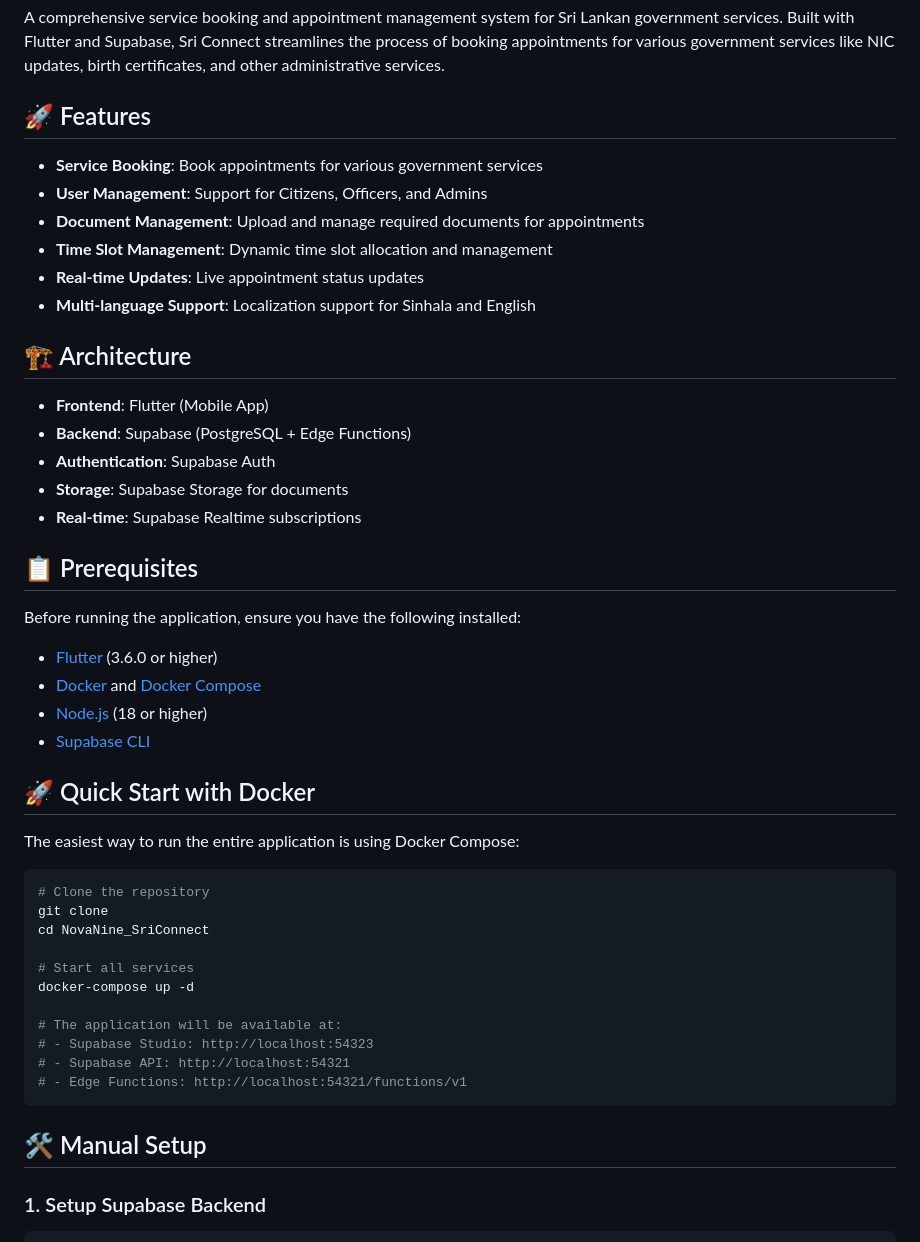
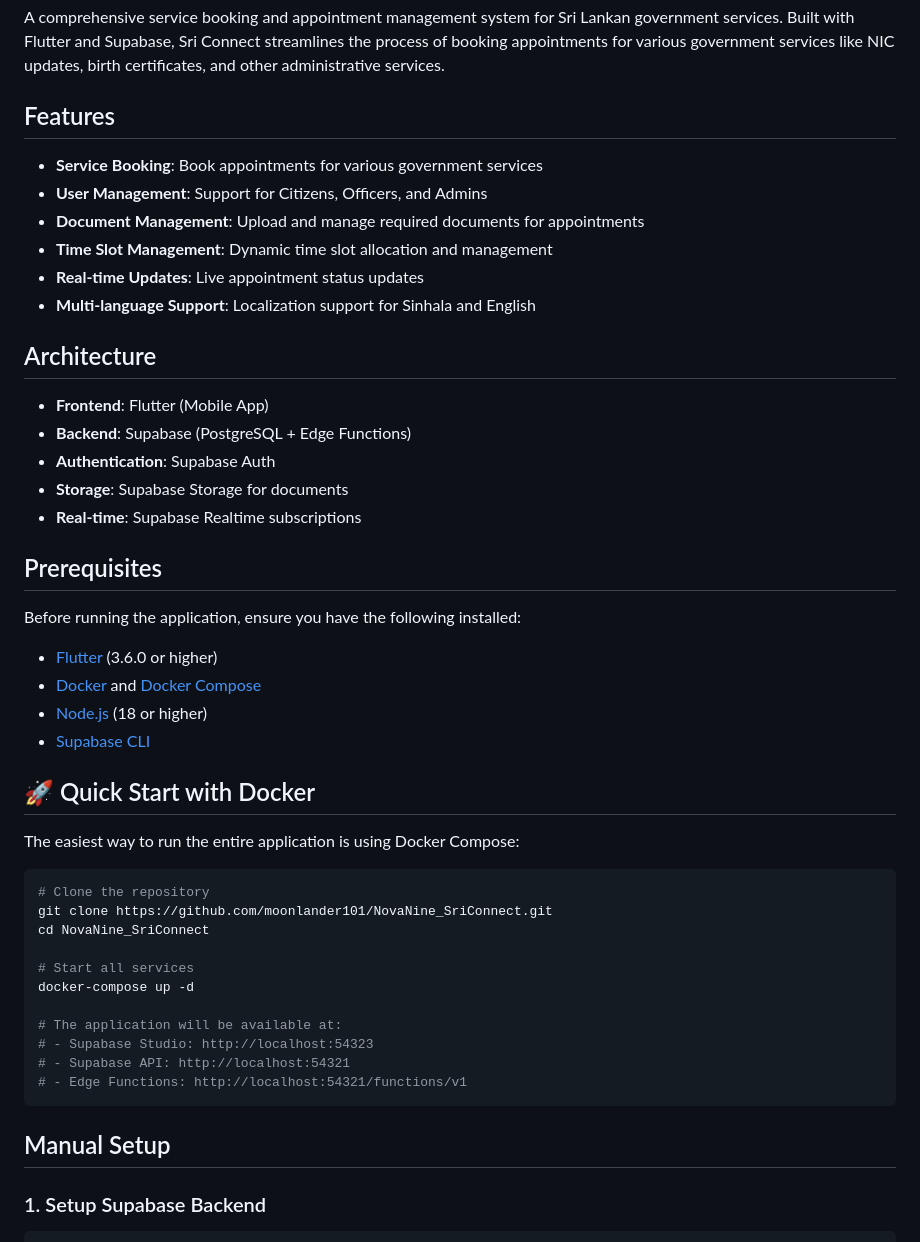
Before and after one commit to moonlander101/NovaNine_SriConnect, a Markdown page: README.md, the part around one of its changes. GitHub-like rendering.

````diff
--- a/README.md
+++ b/README.md
@@ -2,7 +2,7 @@
 
 A comprehensive service booking and appointment management system for Sri Lankan government services. Built with Flutter and Supabase, Sri Connect streamlines the process of booking appointments for various government services like NIC updates, birth certificates, and other administrative services.
 
-## 🚀 Features
+## Features
 
 - **Service Booking**: Book appointments for various government services
 - **User Management**: Support for Citizens, Officers, and Admins
@@ -11,7 +11,7 @@ A comprehensive service booking and appointment management system for Sri Lankan
 - **Real-time Updates**: Live appointment status updates
 - **Multi-language Support**: Localization support for Sinhala and English
 
-## 🏗️ Architecture
+## Architecture
 
 - **Frontend**: Flutter (Mobile App)
 - **Backend**: Supabase (PostgreSQL + Edge Functions)
@@ -19,7 +19,7 @@ A comprehensive service booking and appointment management system for Sri Lankan
 - **Storage**: Supabase Storage for documents
 - **Real-time**: Supabase Realtime subscriptions
 
-## 📋 Prerequisites
+## Prerequisites
 
 Before running the application, ensure you have the following installed:
 
@@ -34,7 +34,7 @@ The easiest way to run the entire application is using Docker Compose:
 
 ```bash
 # Clone the repository
-git clone
+git clone https://github.com/moonlander101/NovaNine_SriConnect.git
 cd NovaNine_SriConnect
 
 # Start all services
@@ -46,7 +46,7 @@ docker-compose up -d
 # - Edge Functions: http://localhost:54321/functions/v1
 ```
 
-## 🛠️ Manual Setup
+## Manual Setup
 
 ### 1. Setup Supabase Backend
 
````
Also changed, not shown: other parts of README.md (+7 -55 lines).
